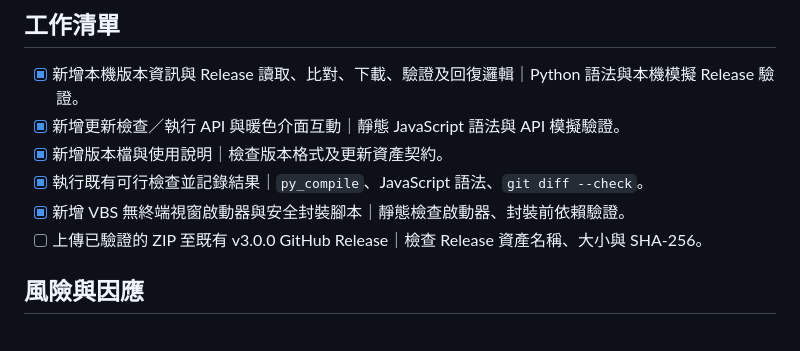
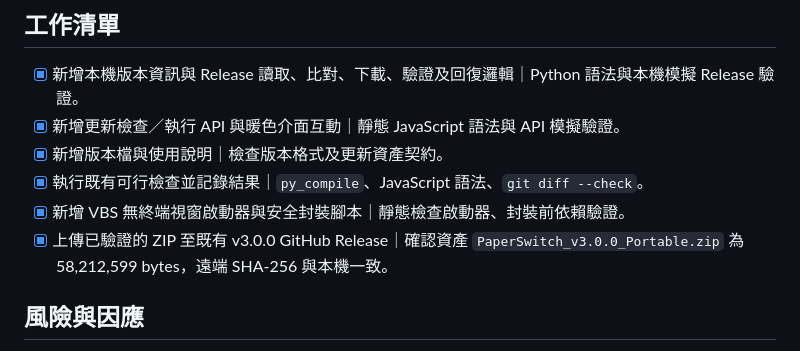
Before and after one commit to lianghao02/PaperSwitch, a Markdown page: IMPLEMENTATION_PLAN.md, the part around the change. Drawn GitHub-style.

Commit message:
docs: 記錄可攜版發布驗證

```diff
--- a/IMPLEMENTATION_PLAN.md
+++ b/IMPLEMENTATION_PLAN.md
@@ -31,7 +31,7 @@
 - [x] 新增版本檔與使用說明｜檢查版本格式及更新資產契約。
 - [x] 執行既有可行檢查並記錄結果｜`py_compile`、JavaScript 語法、`git diff --check`。
 - [x] 新增 VBS 無終端視窗啟動器與安全封裝腳本｜靜態檢查啟動器、封裝前依賴驗證。
-- [ ] 上傳已驗證的 ZIP 至既有 v3.0.0 GitHub Release｜檢查 Release 資產名稱、大小與 SHA-256。
+- [x] 上傳已驗證的 ZIP 至既有 v3.0.0 GitHub Release｜確認資產 `PaperSwitch_v3.0.0_Portable.zip` 為 58,212,599 bytes，遠端 SHA-256 與本機一致。
 
 ## 風險與因應
 
```
